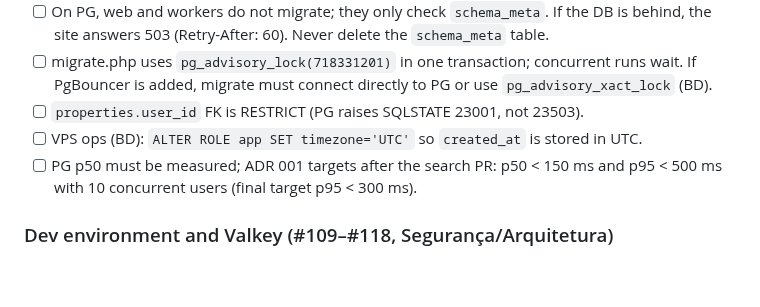
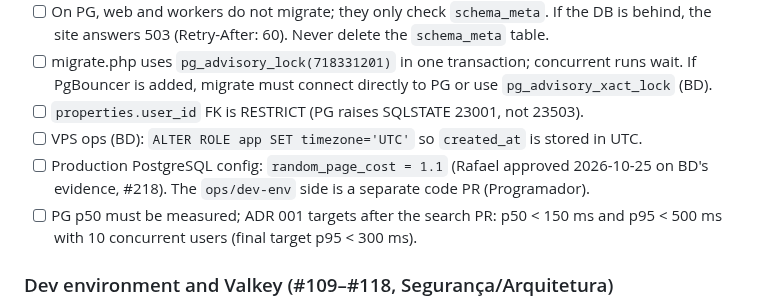
Before and after one commit to rieiro/casalivre, a Markdown page: prompts/deploy.md, the part around the change. Rendered like a GitHub page; blank space fills up the shorter version.

```diff
--- a/prompts/deploy.md
+++ b/prompts/deploy.md
@@ -33,6 +33,7 @@ Moved from the Gerente's notes (16/10). Superseded #99 notes (money_unit, price
 - [ ] migrate.php uses `pg_advisory_lock(718331201)` in one transaction; concurrent runs wait. If PgBouncer is added, migrate must connect directly to PG or use `pg_advisory_xact_lock` (BD).
 - [ ] `properties.user_id` FK is RESTRICT (PG raises SQLSTATE 23001, not 23503).
 - [ ] VPS ops (BD): `ALTER ROLE app SET timezone='UTC'` so `created_at` is stored in UTC.
+- [ ] Production PostgreSQL config: `random_page_cost = 1.1` (Rafael approved 2026-10-25 on BD's evidence, #218). The `ops/dev-env` side is a separate code PR (Programador).
 - [ ] PG p50 must be measured; ADR 001 targets after the search PR: p50 < 150 ms and p95 < 500 ms with 10 concurrent users (final target p95 < 300 ms).
 
 ### Dev environment and Valkey (#109–#118, Segurança/Arquitetura)
```
Also changed, not shown: prompts/backlog.md (+6 -0 lines).
